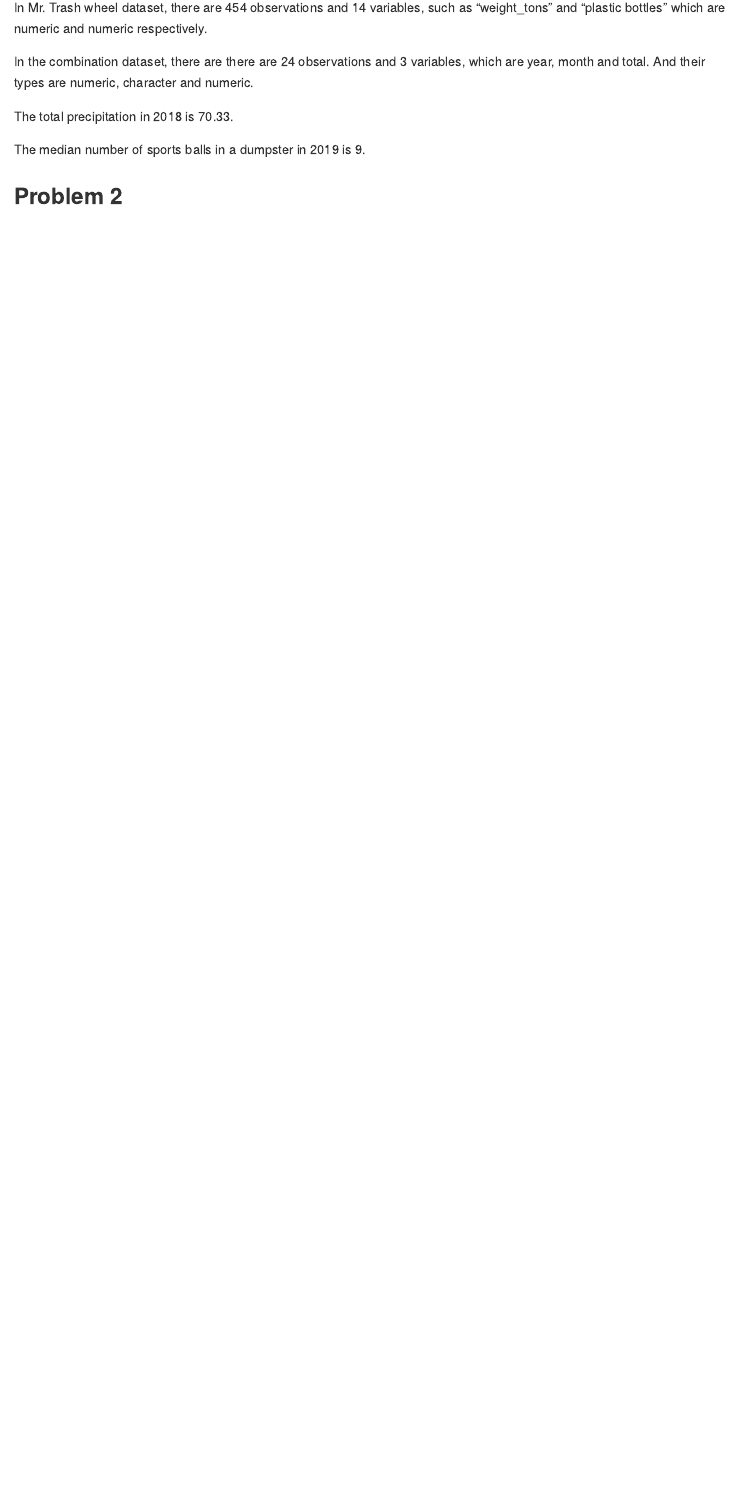
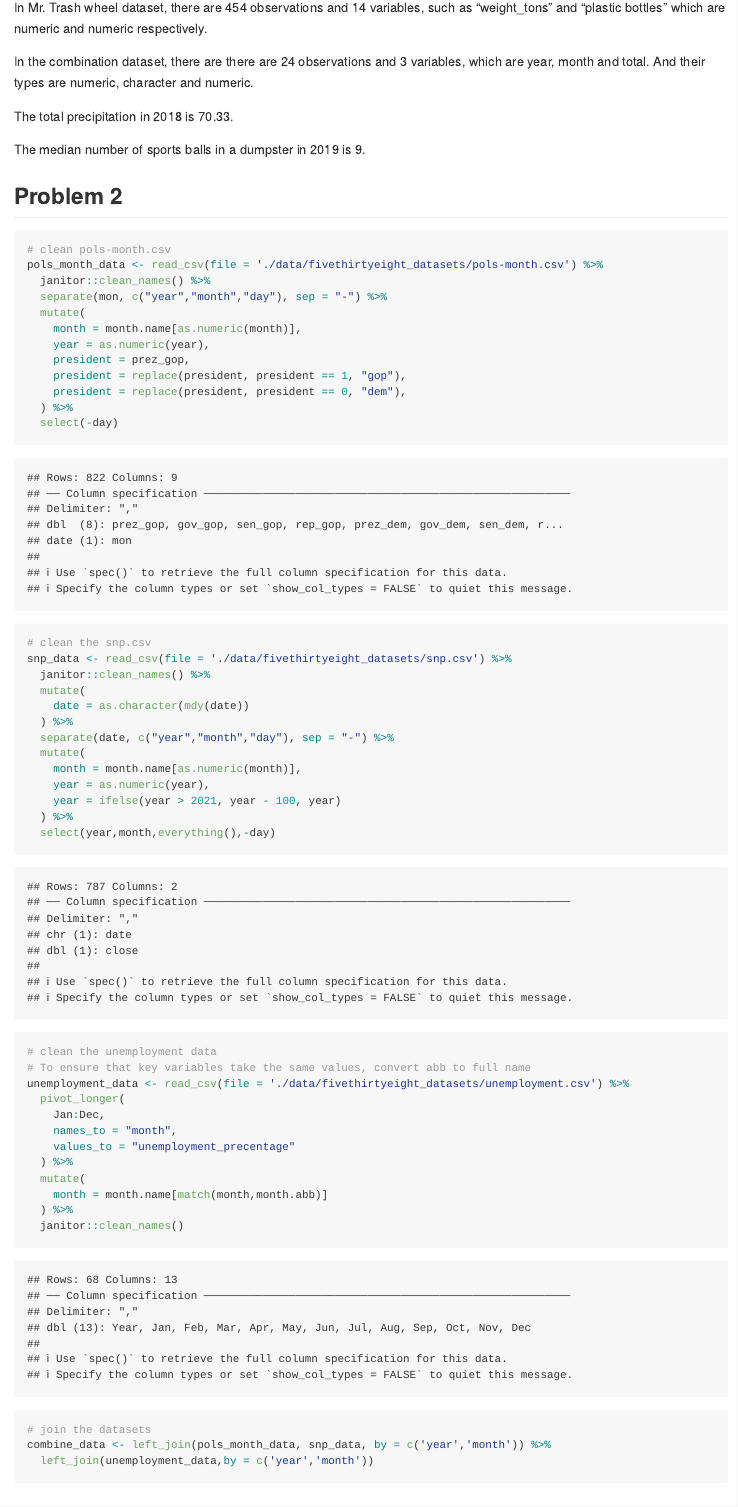
Before and after one commit to gosicksky/p8105_hw2_kz2411, an R Markdown document (p8105_hw2_kz2411.Rmd): the page in a window 1100 px wide, from 950 px down. Rendered offline with R 4.5, knitr and Pandoc, with nearby package versions; column names are cleaned by a stand-in for the janitor package.

Commit message:
finish problem 2

````diff
--- a/p8105_hw2_kz2411.Rmd
+++ b/p8105_hw2_kz2411.Rmd
@@ -61,3 +62,53 @@ The median number of sports balls in a dumpster in 2019 is `r median(pull(filter
 
 
 ## Problem 2
+```{r}
+# clean pols-month.csv
+pols_month_data <- read_csv(file = './data/fivethirtyeight_datasets/pols-month.csv') %>%
+  janitor::clean_names() %>%
+  separate(mon, c("year","month","day"), sep = "-") %>%
+  mutate(
+    month = month.name[as.numeric(month)],
+    year = as.numeric(year),
+    president = prez_gop,
+    president = replace(president, president == 1, "gop"),
+    president = replace(president, president == 0, "dem"),
+  ) %>%
+  select(-day)
+```
+
+```{r}
+# clean the snp.csv
+snp_data <- read_csv(file = './data/fivethirtyeight_datasets/snp.csv') %>%
+  janitor::clean_names() %>%
+  mutate(
+    date = as.character(mdy(date))
+  ) %>%
+  separate(date, c("year","month","day"), sep = "-") %>%
+  mutate(
+    month = month.name[as.numeric(month)],
+    year = as.numeric(year),
+    year = ifelse(year > 2021, year - 100, year)
+  ) %>%
+  select(year,month,everything(),-day)
+```
+
+```{r}
+# clean the unemployment data
+# To ensure that key variables take the same values, convert abb to full name
+unemployment_data <- read_csv(file = './data/fivethirtyeight_datasets/unemployment.csv') %>%
+  pivot_longer(
+    Jan:Dec,
+    names_to = "month",
+    values_to = "unemployment_precentage"
+  ) %>%
+  mutate(
+    month = month.name[match(month,month.abb)]
+  ) %>%
+  janitor::clean_names()
+```
+
+```{r}
+# join the datasets
+combine_data <- left_join(pols_month_data, snp_data, by = c('year','month')) %>%
+  left_join(unemployment_data,by = c('year','month'))
````
Also changed, not shown: p8105_hw2_kz2411.md, p8105_hw2_kz2411.Rmd (4 more changed lines).
